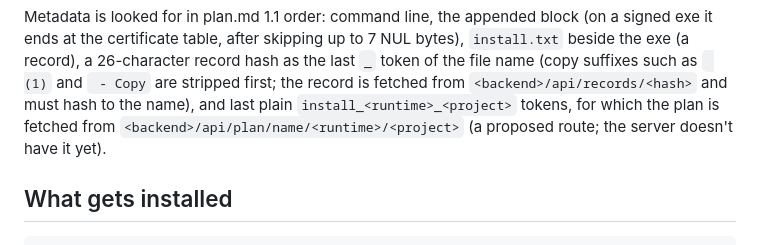
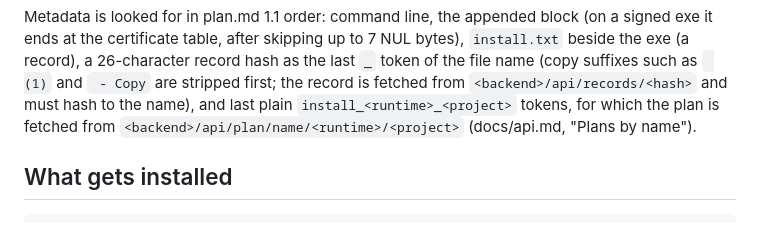
Before and after one commit to robertsdotpm/tiddlyinstall, a Markdown page: bases/windows/README.md, the part around the change. GitHub-like rendering.

```diff
--- a/bases/windows/README.md
+++ b/bases/windows/README.md
@@ -49,8 +49,8 @@ record hash as the last `_` token of the file name (copy suffixes such as
 ` (1)` and ` - Copy` are stripped first; the record is fetched from
 `<backend>/api/records/<hash>` and must hash to the name), and last plain
 `install_<runtime>_<project>` tokens, for which the plan is fetched from
-`<backend>/api/plan/name/<runtime>/<project>` (a proposed route; the
-server doesn't have it yet).
+`<backend>/api/plan/name/<runtime>/<project>` (docs/api.md, "Plans by
+name").
 
 ## What gets installed
 
```
Also changed, not shown: bases/unix/README.md (+2 -2 lines).
